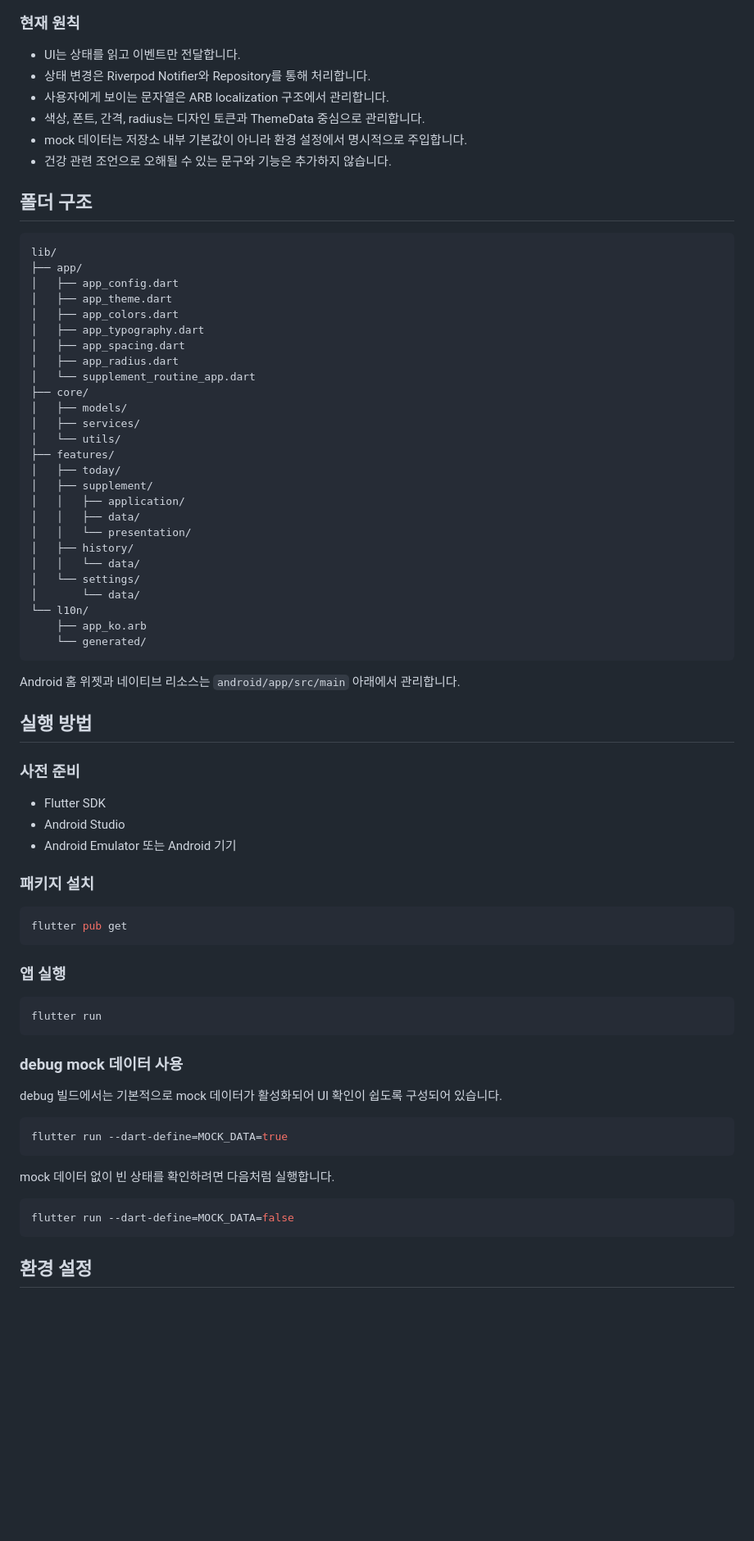
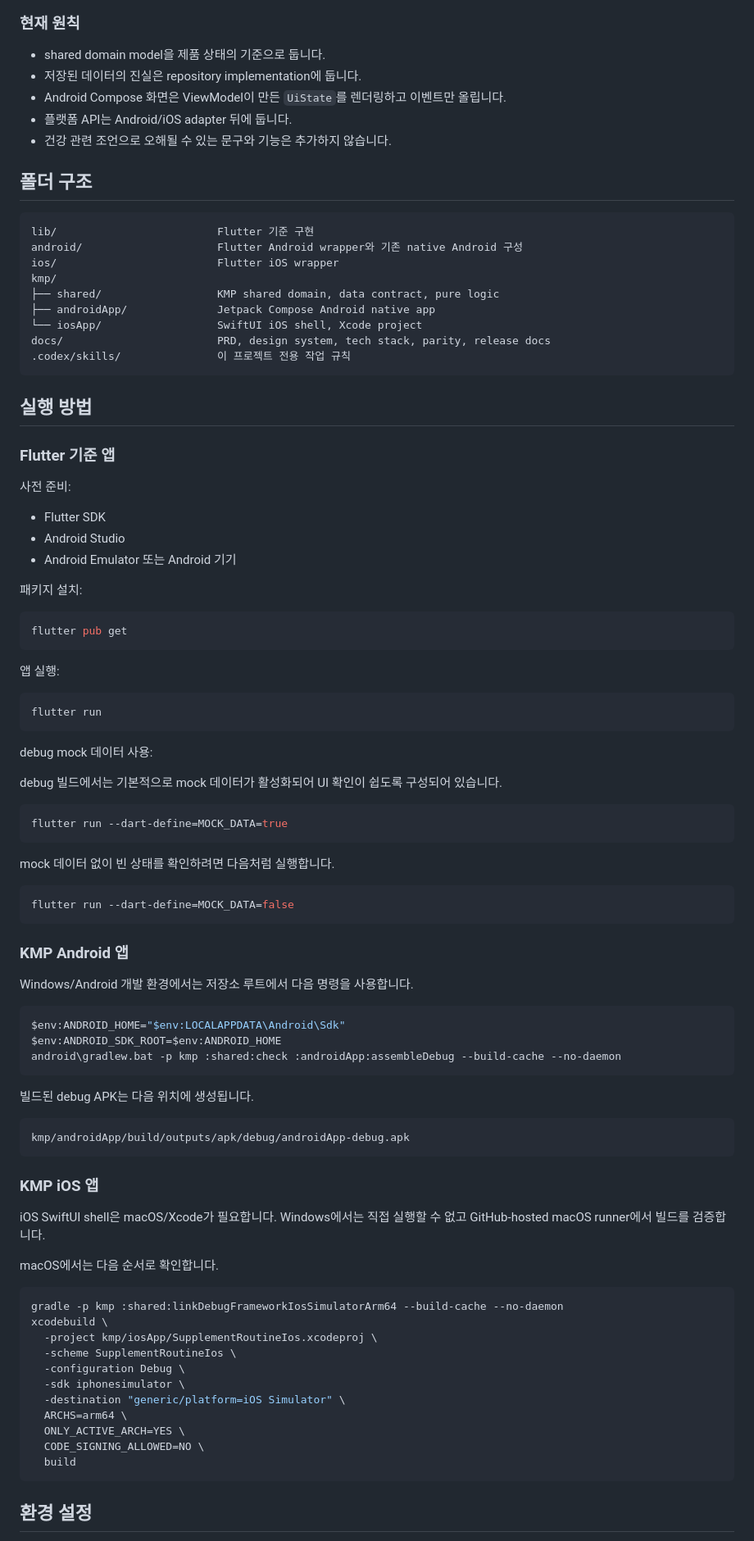
Before and after one commit to Jiyeong-kor/supplement_routine, a Markdown page: README.md, the part around one of its changes. Shown at 82% size. Rendered like a GitHub page; blank space fills up the shorter version.

````diff
--- a/README.md
+++ b/README.md
@@ -71,67 +84,49 @@ flowchart TD
 
 ### 현재 원칙
 
-- UI는 상태를 읽고 이벤트만 전달합니다.
-- 상태 변경은 Riverpod Notifier와 Repository를 통해 처리합니다.
-- 사용자에게 보이는 문자열은 ARB localization 구조에서 관리합니다.
-- 색상, 폰트, 간격, radius는 디자인 토큰과 ThemeData 중심으로 관리합니다.
-- mock 데이터는 저장소 내부 기본값이 아니라 환경 설정에서 명시적으로 주입합니다.
+- shared domain model을 제품 상태의 기준으로 둡니다.
+- 저장된 데이터의 진실은 repository implementation에 둡니다.
+- Android Compose 화면은 ViewModel이 만든 `UiState`를 렌더링하고 이벤트만 올립니다.
+- 플랫폼 API는 Android/iOS adapter 뒤에 둡니다.
 - 건강 관련 조언으로 오해될 수 있는 문구와 기능은 추가하지 않습니다.
 
 ## 폴더 구조
 
 ```text
-lib/
-├── app/
-│   ├── app_config.dart
-│   ├── app_theme.dart
-│   ├── app_colors.dart
-│   ├── app_typography.dart
-│   ├── app_spacing.dart
-│   ├── app_radius.dart
-│   └── supplement_routine_app.dart
-├── core/
-│   ├── models/
-│   ├── services/
-│   └── utils/
-├── features/
-│   ├── today/
-│   ├── supplement/
-│   │   ├── application/
-│   │   ├── data/
-│   │   └── presentation/
-│   ├── history/
-│   │   └── data/
-│   └── settings/
-│       └── data/
-└── l10n/
-    ├── app_ko.arb
-    └── generated/
+lib/                         Flutter 기준 구현
+android/                     Flutter Android wrapper와 기존 native Android 구성
+ios/                         Flutter iOS wrapper
+kmp/
+├── shared/                  KMP shared domain, data contract, pure logic
+├── androidApp/              Jetpack Compose Android native app
+└── iosApp/                  SwiftUI iOS shell, Xcode project
+docs/                        PRD, design system, tech stack, parity, release docs
+.codex/skills/               이 프로젝트 전용 작업 규칙
 ```
-
-Android 홈 위젯과 네이티브 리소스는 `android/app/src/main` 아래에서 관리합니다.
 
 ## 실행 방법
 
-### 사전 준비
+### Flutter 기준 앱
+
+사전 준비:
 
 - Flutter SDK
 - Android Studio
 - Android Emulator 또는 Android 기기
 
-### 패키지 설치
+패키지 설치:
 
 ```bash
 flutter pub get
 ```
 
-### 앱 실행
+앱 실행:
 
 ```bash
 flutter run
 ```
 
-### debug mock 데이터 사용
+debug mock 데이터 사용:
 
 debug 빌드에서는 기본적으로 mock 데이터가 활성화되어 UI 확인이 쉽도록 구성되어 있습니다.
 
@@ -143,6 +138,42 @@ mock 데이터 없이 빈 상태를 확인하려면 다음처럼 실행합니다
 
 ```bash
 flutter run --dart-define=MOCK_DATA=false
+```
+
+### KMP Android 앱
+
+Windows/Android 개발 환경에서는 저장소 루트에서 다음 명령을 사용합니다.
+
+```powershell
+$env:ANDROID_HOME="$env:LOCALAPPDATA\Android\Sdk"
+$env:ANDROID_SDK_ROOT=$env:ANDROID_HOME
+android\gradlew.bat -p kmp :shared:check :androidApp:assembleDebug --build-cache --no-daemon
+```
+
+빌드된 debug APK는 다음 위치에 생성됩니다.
+
+```text
+kmp/androidApp/build/outputs/apk/debug/androidApp-debug.apk
+```
+
+### KMP iOS 앱
+
+iOS SwiftUI shell은 macOS/Xcode가 필요합니다. Windows에서는 직접 실행할 수 없고 GitHub-hosted macOS runner에서 빌드를 검증합니다.
+
+macOS에서는 다음 순서로 확인합니다.
+
+```bash
+gradle -p kmp :shared:linkDebugFrameworkIosSimulatorArm64 --build-cache --no-daemon
+xcodebuild \
+  -project kmp/iosApp/SupplementRoutineIos.xcodeproj \
+  -scheme SupplementRoutineIos \
+  -configuration Debug \
+  -sdk iphonesimulator \
+  -destination "generic/platform=iOS Simulator" \
+  ARCHS=arm64 \
+  ONLY_ACTIVE_ARCH=YES \
+  CODE_SIGNING_ALLOWED=NO \
+  build
 ```
 
 ## 환경 설정
````
Also changed, not shown: other parts of README.md (+46 -34 lines).
